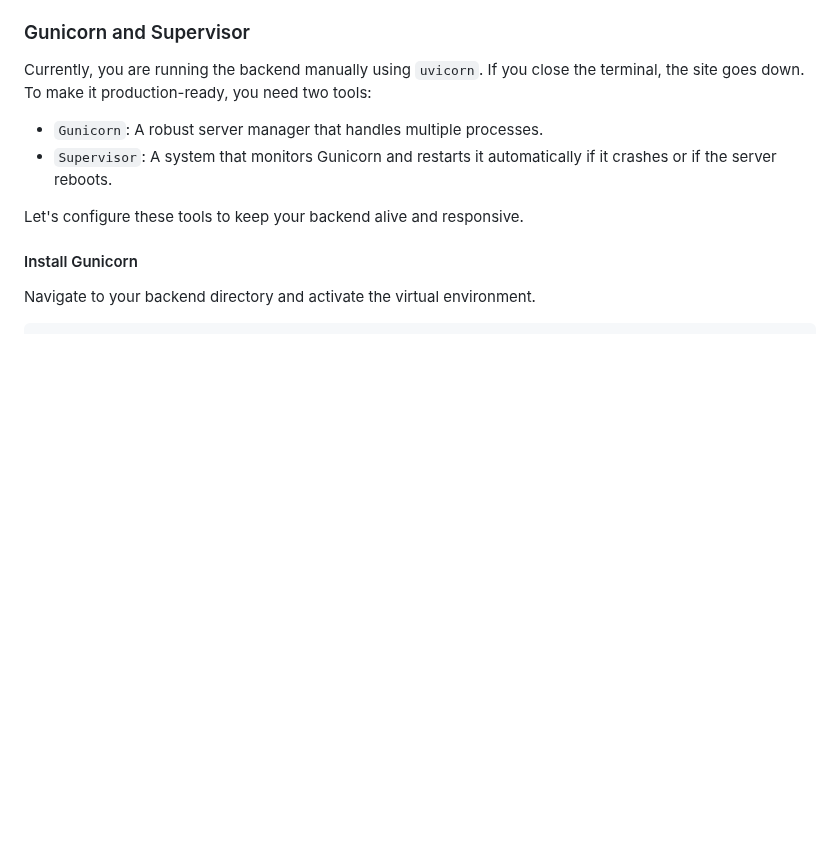
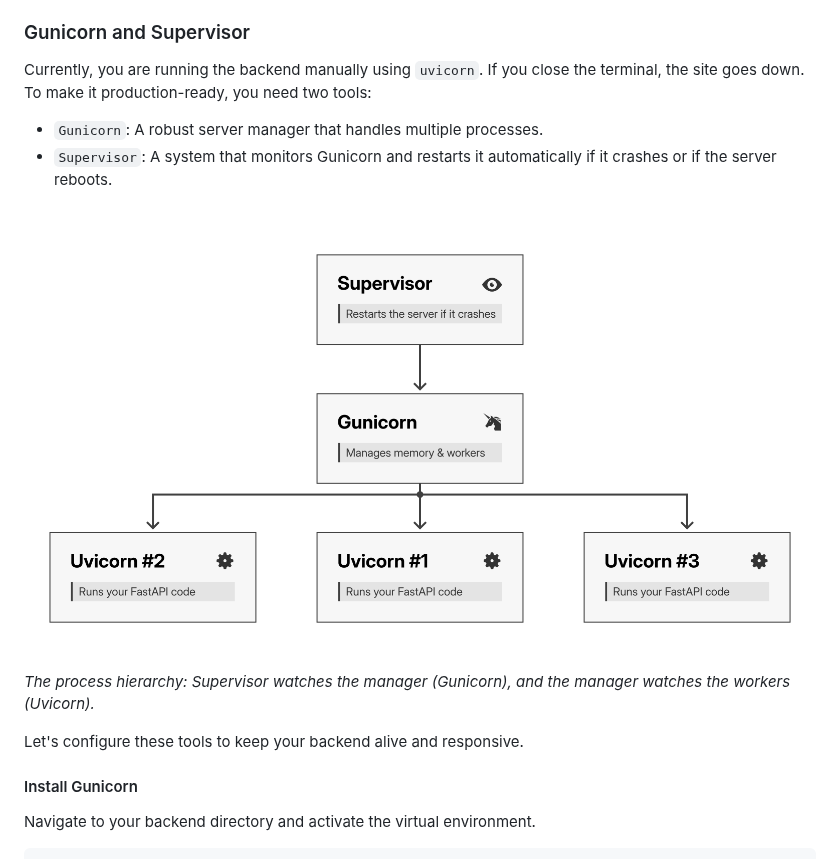
Before and after one commit to miraclaers/full-stack, a Markdown page: book/02_application-runtime.md, the part around one of its changes. Rendered like a GitHub page; pictures changed too: book/images/2_1_3_process_hierarchy.png (added); blank space fills up the shorter version.

Commit message:
docs: add an illustration that explains the process hierarchy

```diff
--- a/book/02_application-runtime.md
+++ b/book/02_application-runtime.md
@@ -361,6 +361,9 @@ Currently, you are running the backend manually using `uvicorn`. If you close th
 
 - `Gunicorn`: A robust server manager that handles multiple processes.
 - `Supervisor`: A system that monitors Gunicorn and restarts it automatically if it crashes or if the server reboots.
+
+![Diagram showing the hierarchy](./images/2_1_3_process_hierarchy.png)
+_The process hierarchy: Supervisor watches the manager (Gunicorn), and the manager watches the workers (Uvicorn)._
 
 Let's configure these tools to keep your backend alive and responsive.
 
```
Also changed, not shown: other parts of book/02_application-runtime.md (+2 -2 lines), 1 other file.
